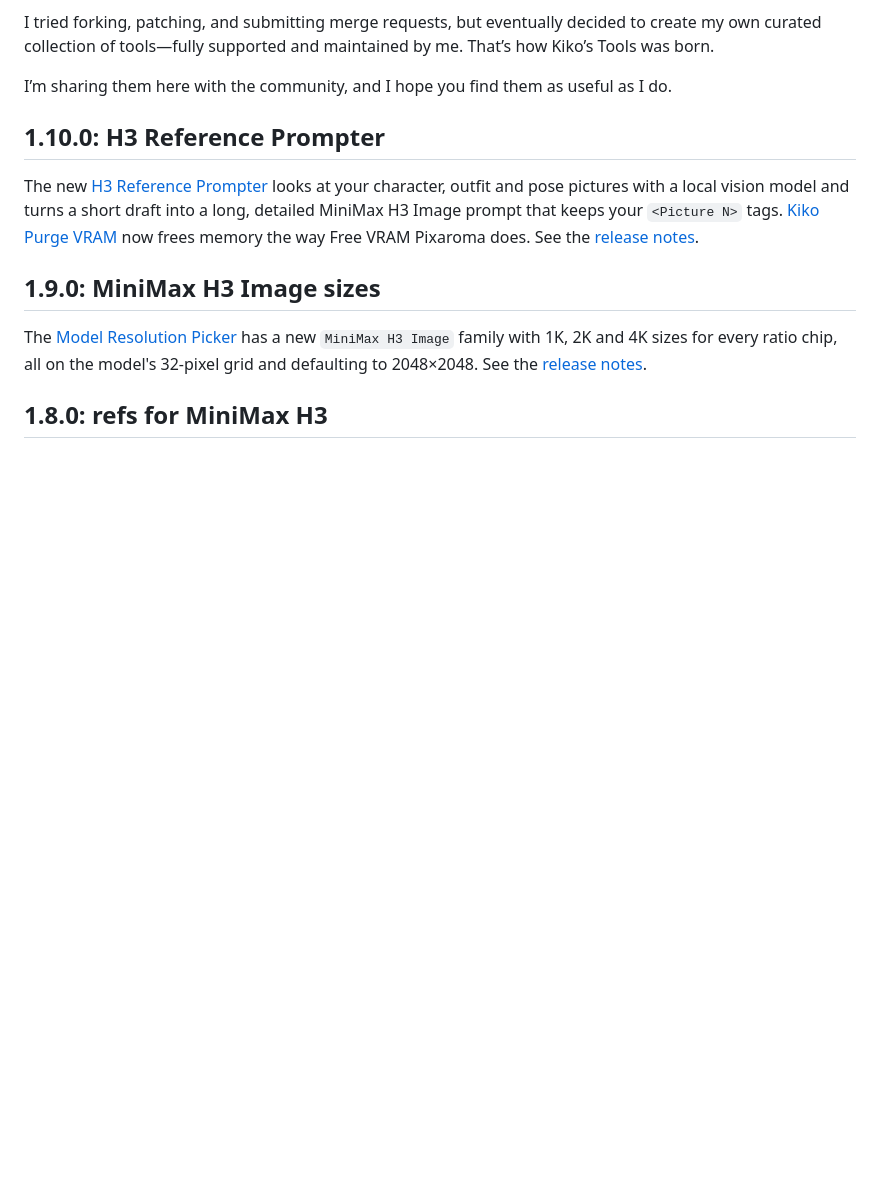
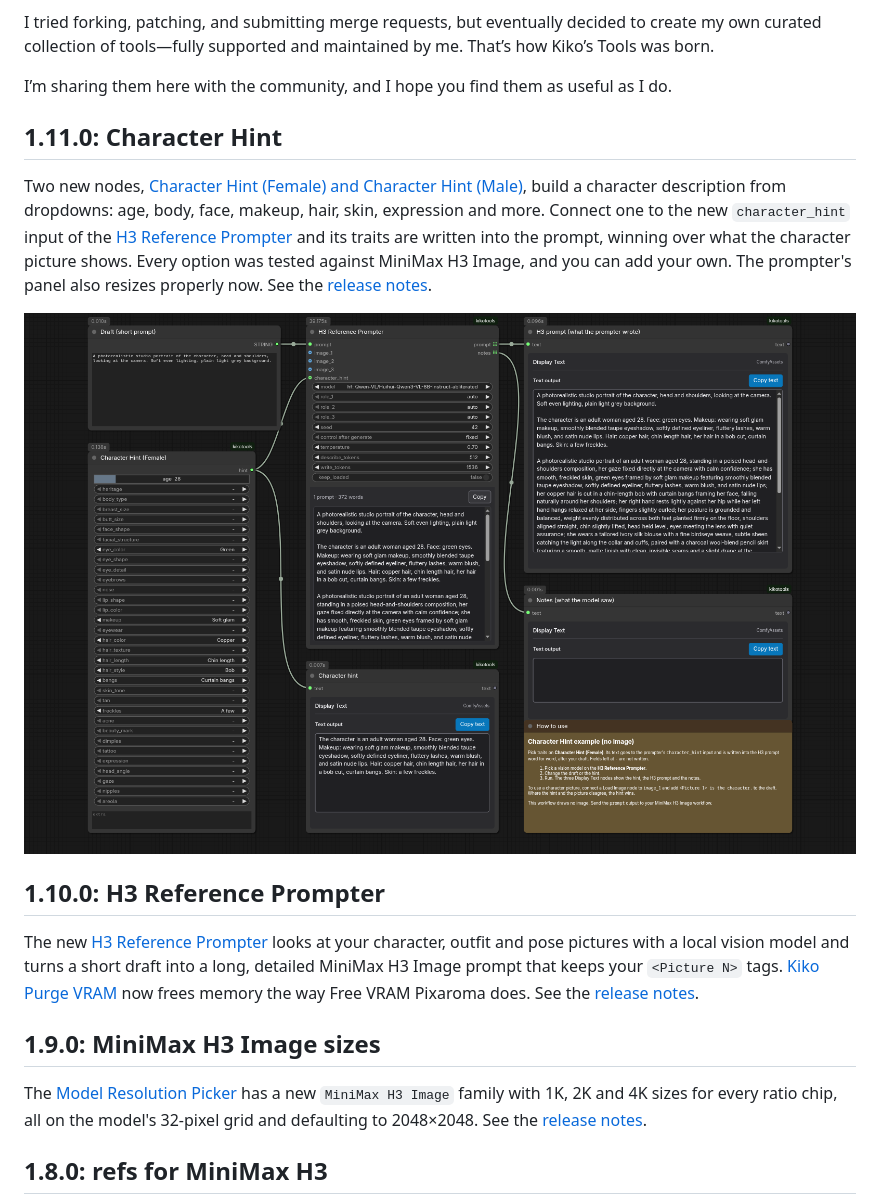
Before and after one commit to ComfyAssets/ComfyUI-KikoTools, a Markdown page: README.md, the part around one of its changes. Rendered like a GitHub page; pictures changed too: docs/screenshots/character-hint/dark.png (added); blank space fills up the shorter version.

```diff
--- a/README.md
+++ b/README.md
@@ -18,6 +18,18 @@ This project started out of frustration with keeping ComfyUI up to date and wait
 I tried forking, patching, and submitting merge requests, but eventually decided to create my own curated collection of tools—fully supported and maintained by me. That’s how Kiko’s Tools was born.
 
 I’m sharing them here with the community, and I hope you find them as useful as I do.
+
+## 1.11.0: Character Hint
+
+Two new nodes, [Character Hint (Female) and Character Hint (Male)](#-character-hint-female--male),
+build a character description from dropdowns: age, body, face, makeup, hair,
+skin, expression and more. Connect one to the new `character_hint` input of the
+[H3 Reference Prompter](#-h3-reference-prompter) and its traits are written into
+the prompt, winning over what the character picture shows. Every option was
+tested against MiniMax H3 Image, and you can add your own. The prompter's panel
+also resizes properly now. See the [release notes](CHANGELOG.md).
+
+![Character Hint](docs/screenshots/character-hint/dark.png)
 
 ## 1.10.0: H3 Reference Prompter
 
```
Also changed, not shown: other parts of README.md (+4 -0 lines), CHANGELOG.md (+3 -2 lines), docs/screenshots/README.md (+1 -0 lines), docs/screenshots/character-hint/light.png (added), docs/screenshots/character-hint/nodes-dark.png (added), 2 other files.
